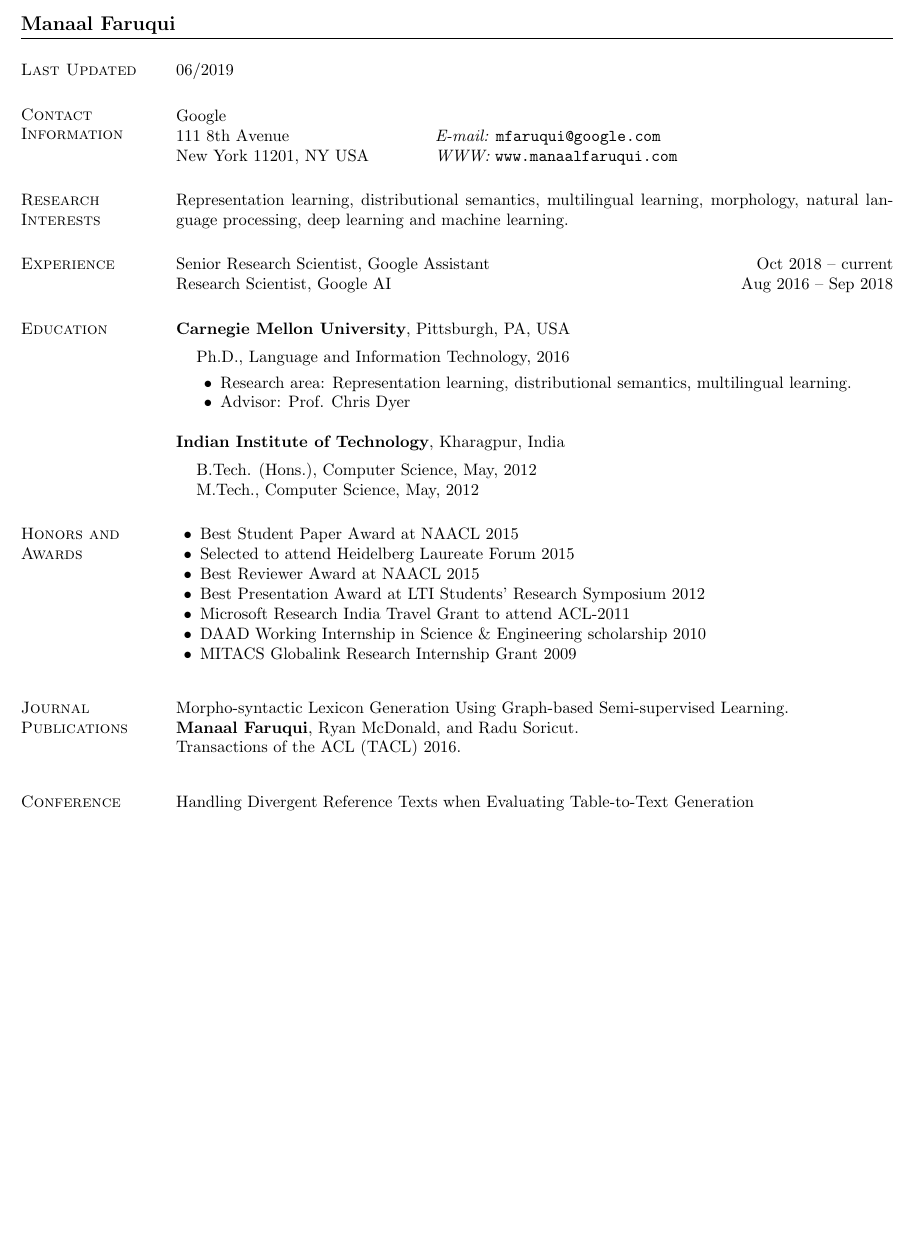
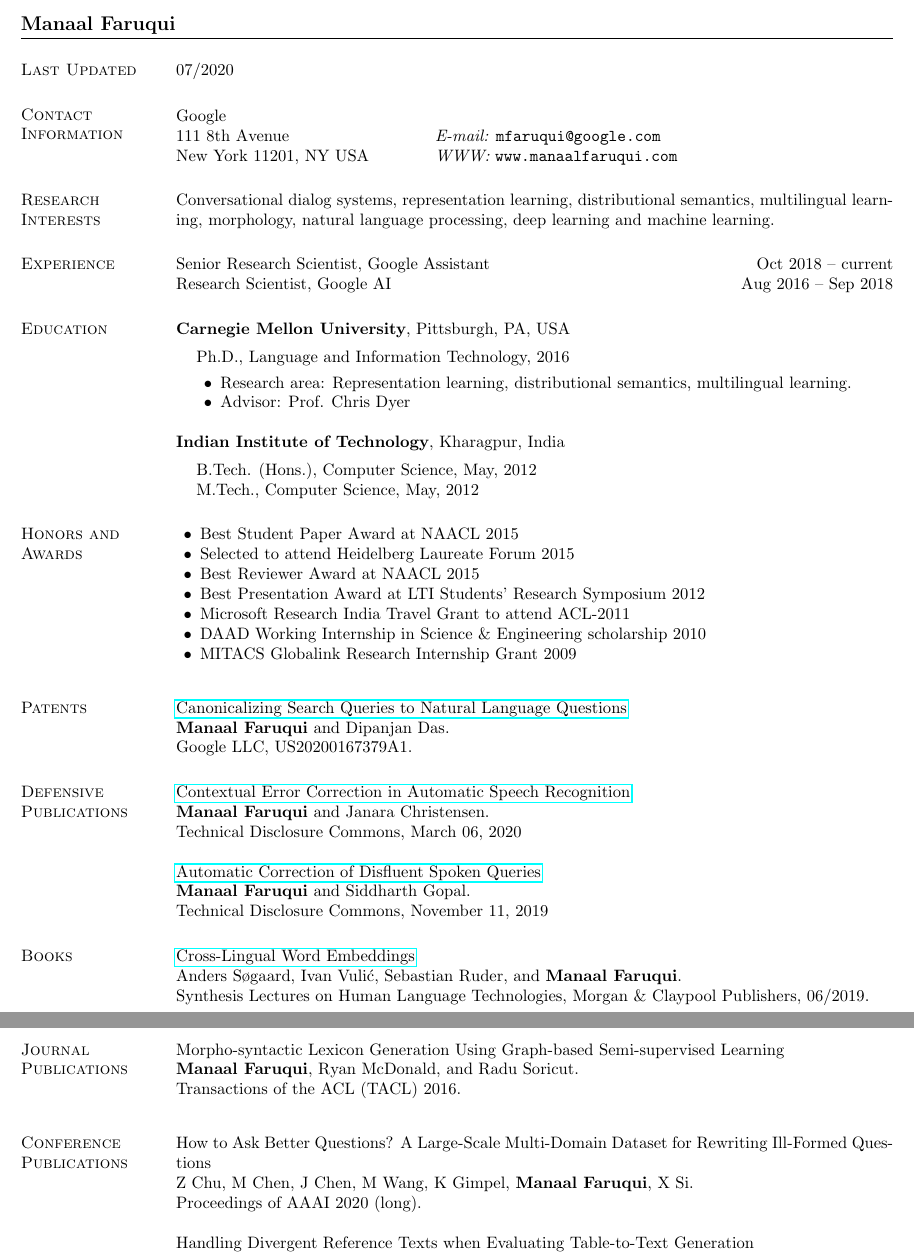
Before and after one commit to mfaruqui/mfaruqui.github.io, a LaTeX CV (cv/cv.tex): part of page 1 of 5 before the commit and two parts of pages 1 and 2 of 6 after it, the two joined at a grey line, cut so that both start at the same text, the shorter picture padded with empty space. Compiled offline with pdfLaTeX.

Commit message:
updating resume with patents, publications

```diff
--- a/cv/cv.tex
+++ b/cv/cv.tex
@@ -2,6 +2,7 @@
 
 \usepackage{hanging}
 \usepackage{color}
+\usepackage{hyperref}
 
 \oddsidemargin -.5in
 \evensidemargin -.5in
@@ -31,7 +32,7 @@
 
 \section{\sc Last Updated}
 
-06/2019
+07/2020
 
 \section{\sc Contact Information}
 \vspace{.05in}
@@ -43,7 +44,8 @@ New York 11201, NY USA &  {\it WWW:}  \tt{www.manaalfaruqui.com}\\
 
 \section{\sc Research Interests}
 
-Representation learning, distributional semantics, multilingual learning,
+Conversational dialog systems, representation learning,
+distributional semantics, multilingual learning,
 morphology, natural language processing, deep learning and machine learning.
 
 \section{\sc Experience}
@@ -84,15 +86,40 @@ Research Scientist, Google AI \hfill {Aug 2016 -- Sep 2018}
 \end{list2}
 
 \vspace{.2cm}
+
+\section{\sc Patents}
+\href{https://patents.google.com/patent/US20200167379A1/en}{Canonicalizing Search Queries to Natural Language Questions}\\
+\textbf{Manaal Faruqui} and Dipanjan Das.\\
+Google LLC, US20200167379A1.
+
+\section{\sc Defensive Publications}
+\href{https://www.tdcommons.org/dpubs_series/2989/}{Contextual Error Correction in Automatic Speech Recognition}\\
+\textbf{Manaal Faruqui} and Janara Christensen.\\
+Technical Disclosure Commons, March 06, 2020
+
+\href{https://www.tdcommons.org/dpubs_series/2661/}{Automatic Correction of Disfluent Spoken Queries}\\
+\textbf{Manaal Faruqui} and Siddharth Gopal.\\
+Technical Disclosure Commons, November 11, 2019
+
+\section{\sc Books}
+
+\href{https://www.morganclaypool.com/doi/abs/10.2200/S00920ED2V01Y201904HLT042}{Cross-Lingual Word Embeddings}\\
+Anders Søgaard, Ivan Vulić, Sebastian Ruder, and \textbf{Manaal Faruqui}.\\
+Synthesis Lectures on Human Language Technologies, Morgan \& Claypool Publishers, 06/2019.
+
 \section{\sc Journal Publications}
 
-Morpho-syntactic Lexicon Generation Using Graph-based Semi-supervised Learning.\\
+Morpho-syntactic Lexicon Generation Using Graph-based Semi-supervised Learning\\
 \textbf{Manaal Faruqui}, Ryan McDonald, and Radu Soricut.\\
 Transactions of the ACL (TACL) 2016.
 
 \vspace{.2cm}
 \section{\sc Conference Publications}
 %\begin{hangparas}{.25in}{1}
+
+How to Ask Better Questions? A Large-Scale Multi-Domain Dataset for Rewriting Ill-Formed Questions\\
+Z Chu, M Chen, J Chen, M Wang, K Gimpel, \textbf{Manaal Faruqui}, X Si.\\
+Proceedings of AAAI 2020 (long).
 
 Handling Divergent Reference Texts when Evaluating Table-to-Text Generation\\
 Bhuwan Dhingra, \textbf{Manaal Faruqui}, Ankur P. Parikh, Ming-Wei Chang, Dipanjan Das, and William W. Cohen.\\
```
Also changed, not shown: cv/cv.pdf, cv/cv.tex (15 more changed lines).
